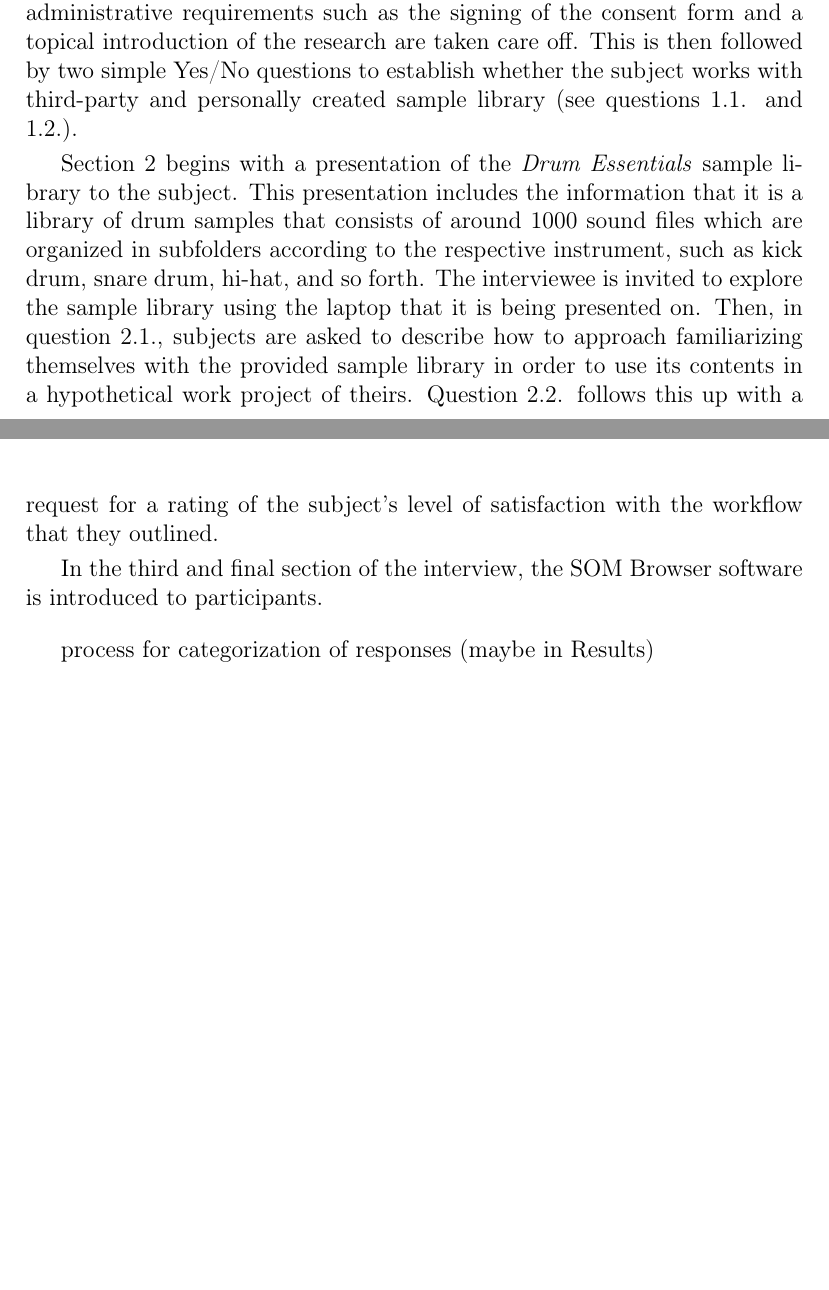
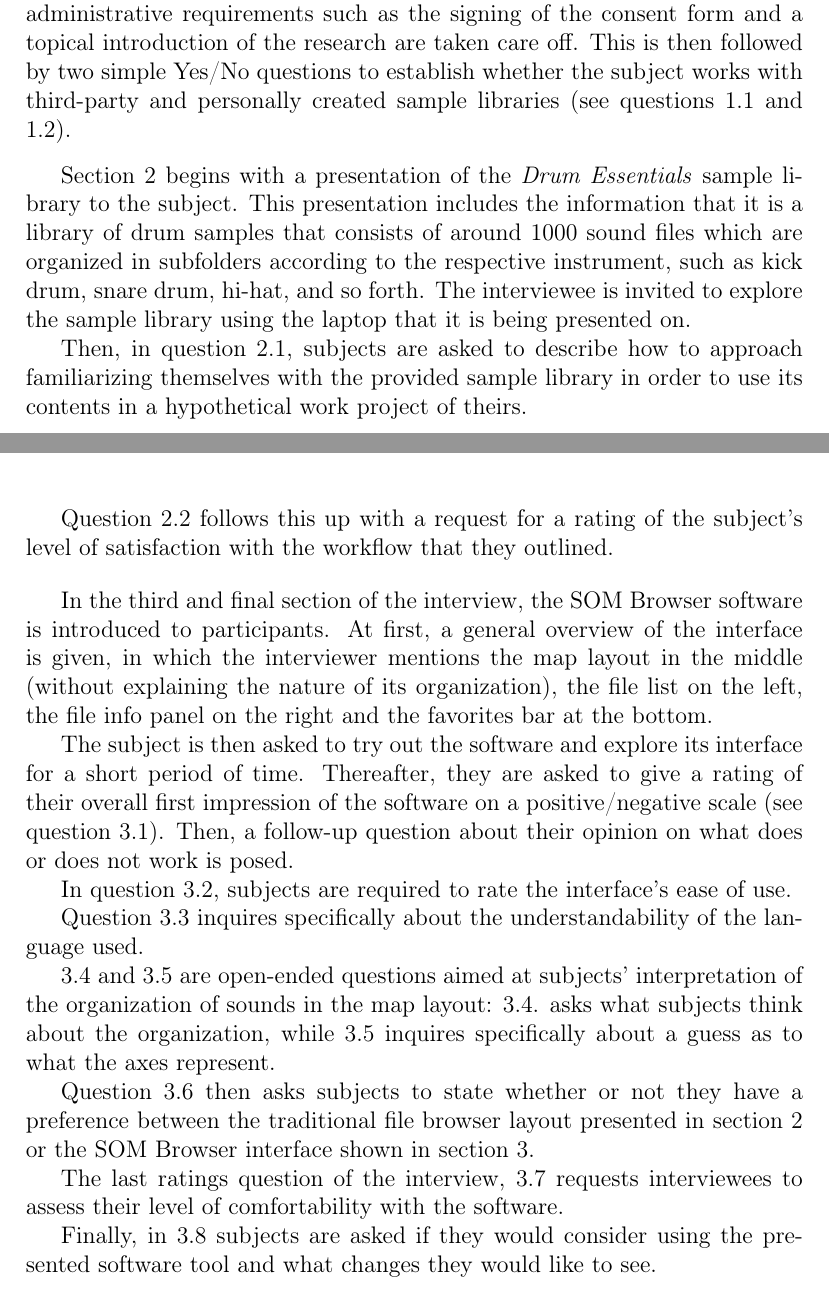
Before and after one commit to jonasmargraf/msc-thesis, a LaTeX thesis (thesis.tex, which reads chapters/evaluation.tex): two parts of pages 22 and 23 of 35, joined at a grey line, cut so that both start at the same text, the shorter picture padded with empty space. Compiled offline with pdfLaTeX.

Commit message:
eval: add questions description

```diff
--- a/chapters/evaluation.tex
+++ b/chapters/evaluation.tex
@@ -177,27 +174,68 @@ In section 1, which serves as an introduction for the interviewee, general
 administrative requirements such as the signing of the consent form and a
 topical introduction of the research are taken care off. This is then followed
 by two simple Yes/No questions to establish whether the subject works with
-third-party and personally created sample library (see questions 1.1. and 1.2.).
+third-party and personally created sample libraries (see questions 1.1 and
+1.2).
 
-\smallskip
+\bigskip
 
 Section 2 begins with a presentation of the \textit{Drum Essentials} sample
 library to the subject. This presentation includes the information that it is a
 library of drum samples that consists of around 1000 sound files which are
 organized in subfolders according to the respective instrument, such as kick
 drum, snare drum, hi-hat, and so forth. The interviewee is invited to explore
-the sample library using the laptop that it is being presented on. Then, in
-question 2.1., subjects are asked to describe how to approach familiarizing
+the sample library using the laptop that it is being presented on.
+
+\par
+Then, in
+question 2.1, subjects are asked to describe how to approach familiarizing
 themselves with the provided sample library in order to use its contents in a
-hypothetical work project of theirs. Question 2.2. follows this up with a
+hypothetical work project of theirs.
+
+\par
+Question 2.2 follows this up with a
 request for a rating of the subject's level of satisfaction with the workflow
 that they outlined.
 
-\smallskip
+\bigskip
 
 In the third and final section of the interview, the SOM Browser software is
-introduced to participants.
+introduced to participants. At first, a general overview of the interface is
+given, in which the interviewer mentions the map layout in the middle (without
+explaining the nature of its organization), the file list on the left, the file
+info panel on the right and the favorites bar at the bottom.
 
+\par
+The subject is
+then asked to try out the software and explore its interface for a short period
+of time. Thereafter, they are asked to give a rating of their overall first
+impression of the software on a positive/negative scale (see question 3.1).
+Then, a follow-up question about their opinion on what does or does not work is
+posed.
 
-\bigskip
-process for categorization of responses (maybe in Results)
+\par
+In question 3.2, subjects are required to rate the interface's ease of
+use.
+
+\par
+Question 3.3 inquires specifically about the understandability of the
+language used.
+
+\par
+3.4 and 3.5 are open-ended questions aimed at subjects'
+interpretation of the organization of sounds in the map layout: 3.4. asks what
+subjects think about the organization, while 3.5 inquires specifically about
+a guess as to what the axes represent.
+
+\par
+Question 3.6 then asks subjects to state whether or not they have a preference
+between the traditional file browser layout presented in section 2 or the SOM
+Browser interface shown in section 3.
+
+\par
+The last ratings question of the interview, 3.7 requests interviewees to assess
+their level of comfortability with the software.
+
+\par
+Finally, in 3.8 subjects are asked if they would consider using the presented
+software tool and what changes they would like to see.
```
Also changed, not shown: chapters/evaluation.tex (3 more changed lines).
